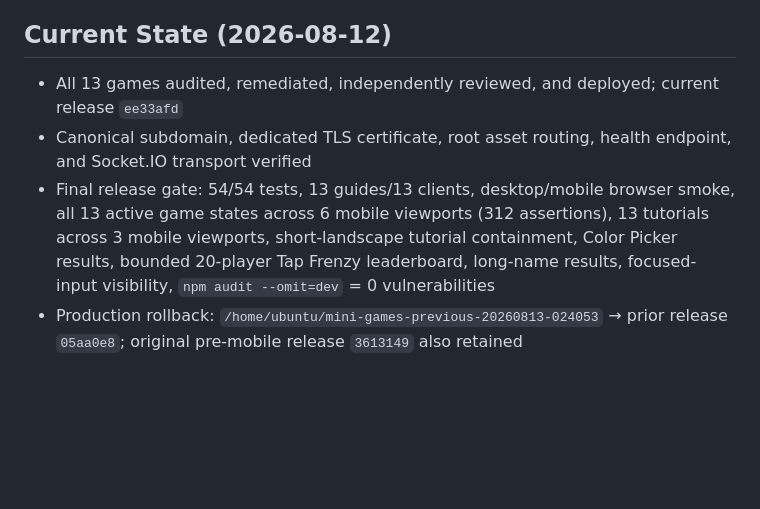
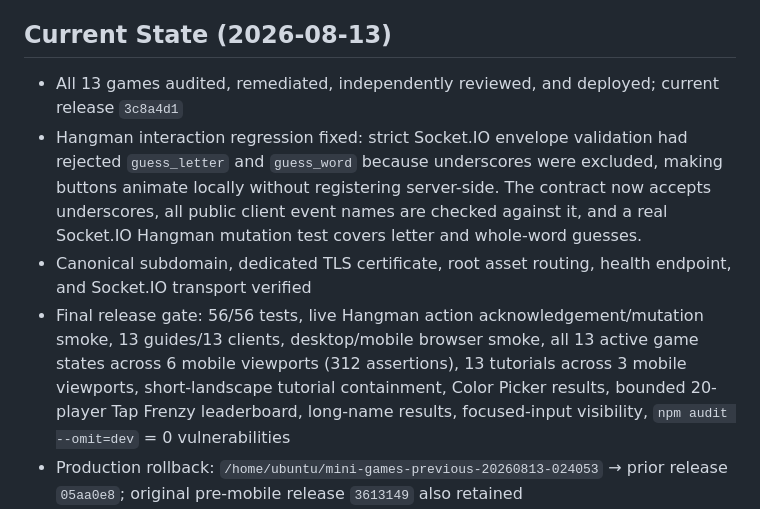
Before and after one commit to 17yongga/mini-games, a Markdown page: STATUS.md, the part around one of its changes. GitHub-like rendering; blank space fills up the shorter version.

Commit message:
docs: record Hangman gameplay hotfix

```diff
--- a/STATUS.md
+++ b/STATUS.md
@@ -14,10 +14,11 @@
 - Main server: `server/server.js`
 - Bot framework: `server/bots.js` — supports both inline polling (legacy 9 games) and getBotMove() return pattern (newer 4 games) via unified dispatcher
 
-## Current State (2026-08-12)
-- All 13 games audited, remediated, independently reviewed, and deployed; current release `ee33afd`
+## Current State (2026-08-13)
+- All 13 games audited, remediated, independently reviewed, and deployed; current release `3c8a4d1`
+- Hangman interaction regression fixed: strict Socket.IO envelope validation had rejected `guess_letter` and `guess_word` because underscores were excluded, making buttons animate locally without registering server-side. The contract now accepts underscores, all public client event names are checked against it, and a real Socket.IO Hangman mutation test covers letter and whole-word guesses.
 - Canonical subdomain, dedicated TLS certificate, root asset routing, health endpoint, and Socket.IO transport verified
-- Final release gate: 54/54 tests, 13 guides/13 clients, desktop/mobile browser smoke, all 13 active game states across 6 mobile viewports (312 assertions), 13 tutorials across 3 mobile viewports, short-landscape tutorial containment, Color Picker results, bounded 20-player Tap Frenzy leaderboard, long-name results, focused-input visibility, `npm audit --omit=dev` = 0 vulnerabilities
+- Final release gate: 56/56 tests, live Hangman action acknowledgement/mutation smoke, 13 guides/13 clients, desktop/mobile browser smoke, all 13 active game states across 6 mobile viewports (312 assertions), 13 tutorials across 3 mobile viewports, short-landscape tutorial containment, Color Picker results, bounded 20-player Tap Frenzy leaderboard, long-name results, focused-input visibility, `npm audit --omit=dev` = 0 vulnerabilities
 - Production rollback: `/home/ubuntu/mini-games-previous-20260813-024053` → prior release `05aa0e8`; original pre-mobile release `3613149` also retained
 - **New game development PAUSED** — 13 games is enough. Focus is bot quality + UX polish.
 - **Comprehensive audit complete** — see `AUDIT-2026-08-12.md`
```
Also changed, not shown: other parts of STATUS.md (+1 -1 lines).
